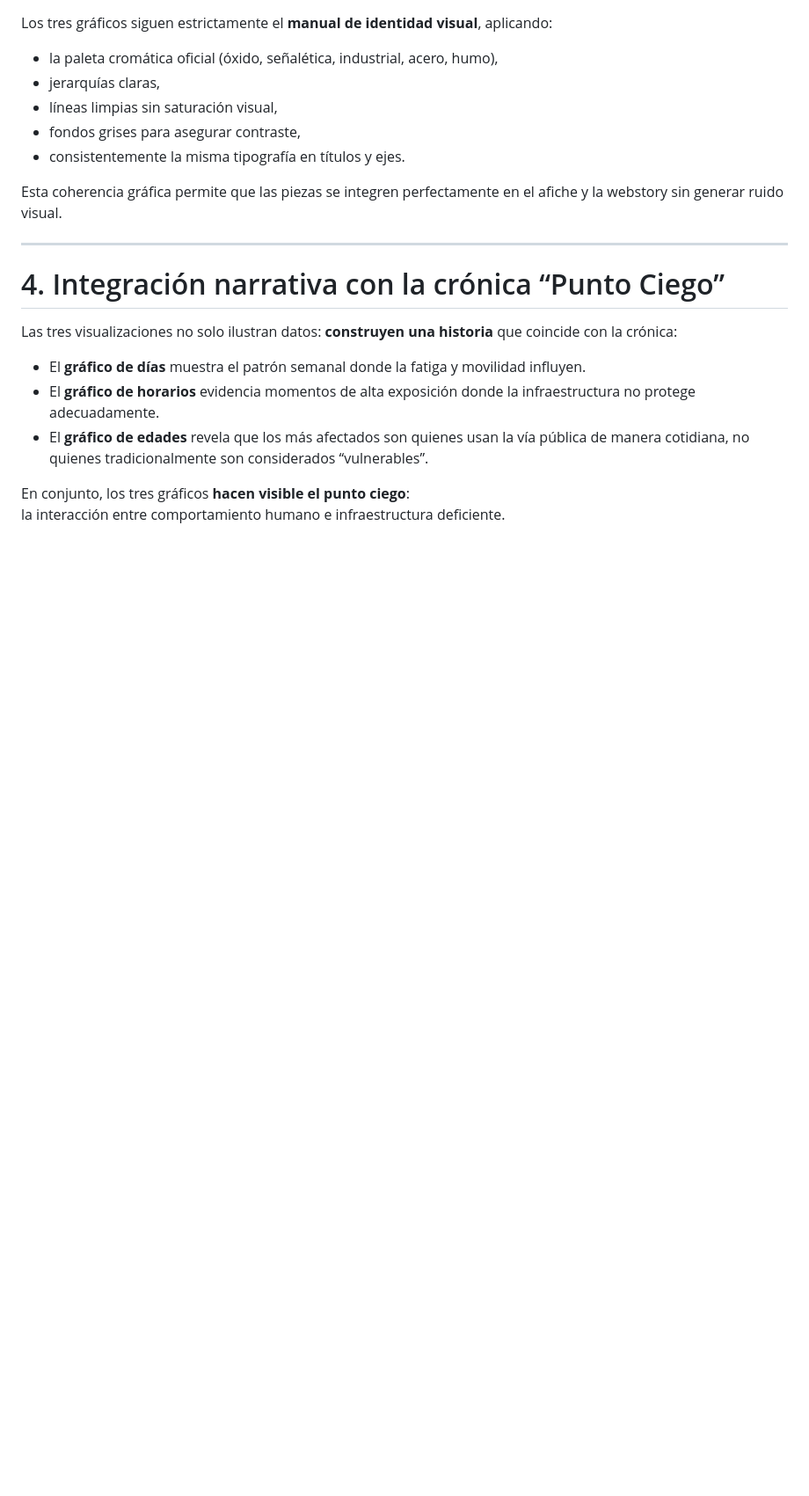
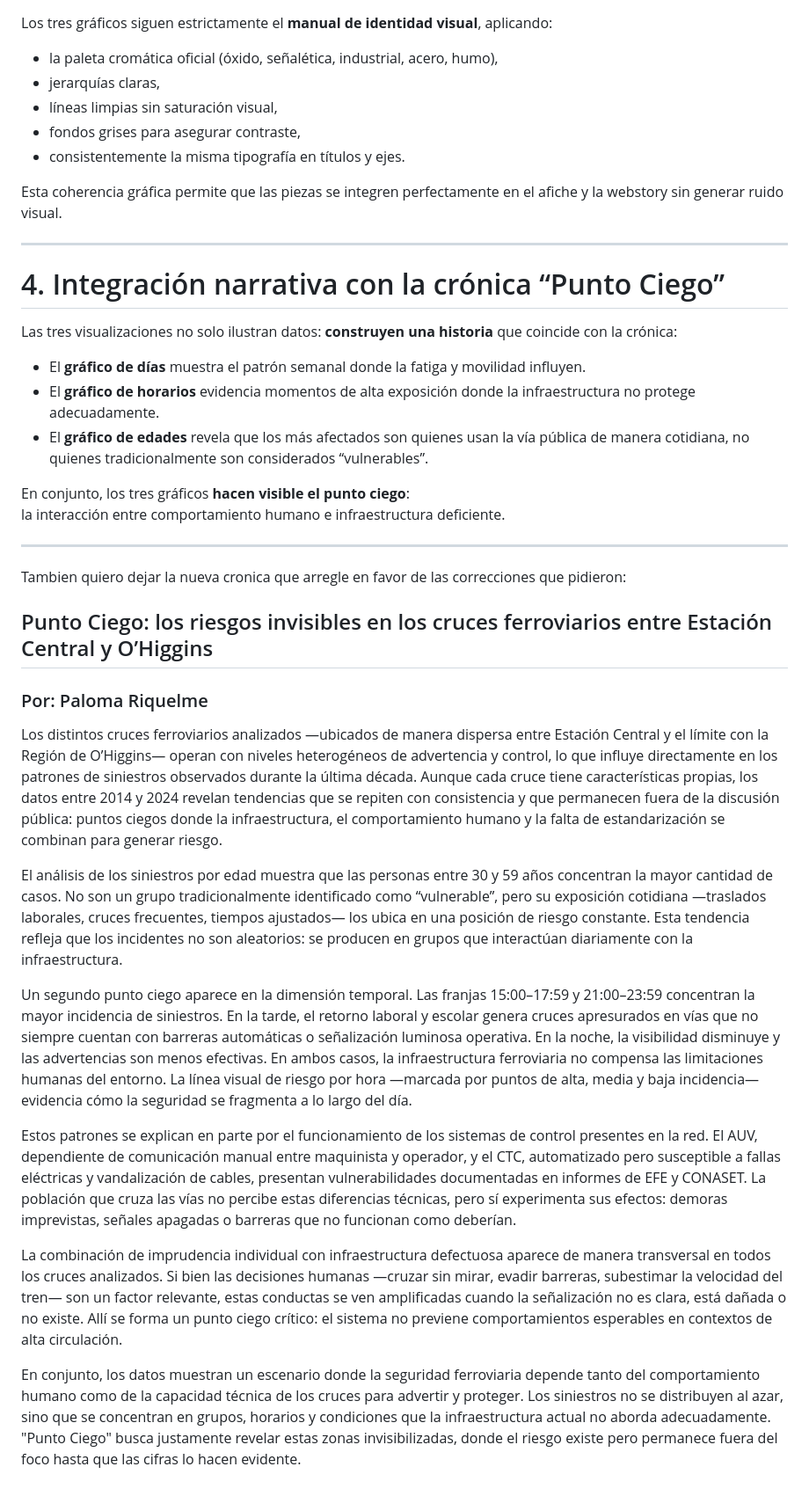
Before and after one commit to josefamar/PROYECTO, a Markdown page: Entrega_04/Riquelme_Integrante_02_Paloma_vis_02/readme.md, the part around the change. Shown: that part at 88% size. Rendered like a GitHub page; blank space fills up the shorter version.

```diff
--- a/Entrega_04/Riquelme_Integrante_02_Paloma_vis_02/readme.md
+++ b/Entrega_04/Riquelme_Integrante_02_Paloma_vis_02/readme.md
@@ -106,3 +106,21 @@ Las tres visualizaciones no solo ilustran datos: **construyen una historia** que
 
 En conjunto, los tres gráficos **hacen visible el punto ciego**:
 la interacción entre comportamiento humano e infraestructura deficiente.
+
+---
+Tambien quiero dejar la nueva cronica que arregle en favor de las correcciones que pidieron:
+## Punto Ciego: los riesgos invisibles en los cruces ferroviarios entre Estación Central y O’Higgins
+
+### Por: Paloma Riquelme
+
+Los distintos cruces ferroviarios analizados —ubicados de manera dispersa entre Estación Central y el límite con la Región de O’Higgins— operan con niveles heterogéneos de advertencia y control, lo que influye directamente en los patrones de siniestros observados durante la última década. Aunque cada cruce tiene características propias, los datos entre 2014 y 2024 revelan tendencias que se repiten con consistencia y que permanecen fuera de la discusión pública: puntos ciegos donde la infraestructura, el comportamiento humano y la falta de estandarización se combinan para generar riesgo.
+
+El análisis de los siniestros por edad muestra que las personas entre 30 y 59 años concentran la mayor cantidad de casos. No son un grupo tradicionalmente identificado como “vulnerable”, pero su exposición cotidiana —traslados laborales, cruces frecuentes, tiempos ajustados— los ubica en una posición de riesgo constante. Esta tendencia refleja que los incidentes no son aleatorios: se producen en grupos que interactúan diariamente con la infraestructura.
+
+Un segundo punto ciego aparece en la dimensión temporal. Las franjas 15:00–17:59 y 21:00–23:59 concentran la mayor incidencia de siniestros. En la tarde, el retorno laboral y escolar genera cruces apresurados en vías que no siempre cuentan con barreras automáticas o señalización luminosa operativa. En la noche, la visibilidad disminuye y las advertencias son menos efectivas. En ambos casos, la infraestructura ferroviaria no compensa las limitaciones humanas del entorno. La línea visual de riesgo por hora —marcada por puntos de alta, media y baja incidencia— evidencia cómo la seguridad se fragmenta a lo largo del día.
+
+Estos patrones se explican en parte por el funcionamiento de los sistemas de control presentes en la red. El AUV, dependiente de comunicación manual entre maquinista y operador, y el CTC, automatizado pero susceptible a fallas eléctricas y vandalización de cables, presentan vulnerabilidades documentadas en informes de EFE y CONASET. La población que cruza las vías no percibe estas diferencias técnicas, pero sí experimenta sus efectos: demoras imprevistas, señales apagadas o barreras que no funcionan como deberían.
+
+La combinación de imprudencia individual con infraestructura defectuosa aparece de manera transversal en todos los cruces analizados. Si bien las decisiones humanas —cruzar sin mirar, evadir barreras, subestimar la velocidad del tren— son un factor relevante, estas conductas se ven amplificadas cuando la señalización no es clara, está dañada o no existe. Allí se forma un punto ciego crítico: el sistema no previene comportamientos esperables en contextos de alta circulación.
+
+En conjunto, los datos muestran un escenario donde la seguridad ferroviaria depende tanto del comportamiento humano como de la capacidad técnica de los cruces para advertir y proteger. Los siniestros no se distribuyen al azar, sino que se concentran en grupos, horarios y condiciones que la infraestructura actual no aborda adecuadamente. "Punto Ciego" busca justamente revelar estas zonas invisibilizadas, donde el riesgo existe pero permanece fuera del foco hasta que las cifras lo hacen evidente.
```
